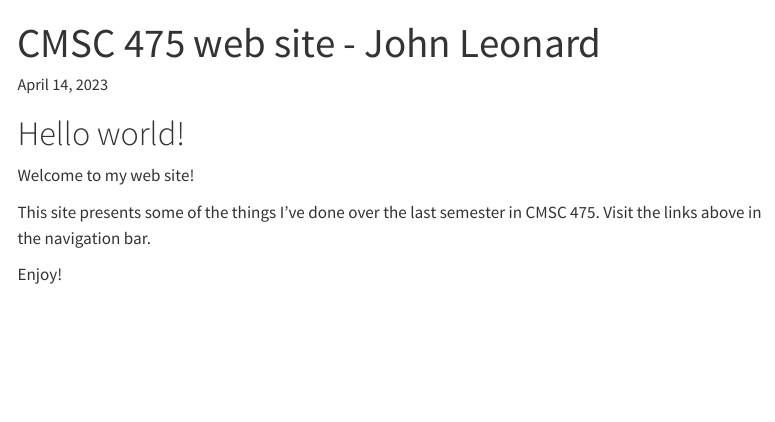
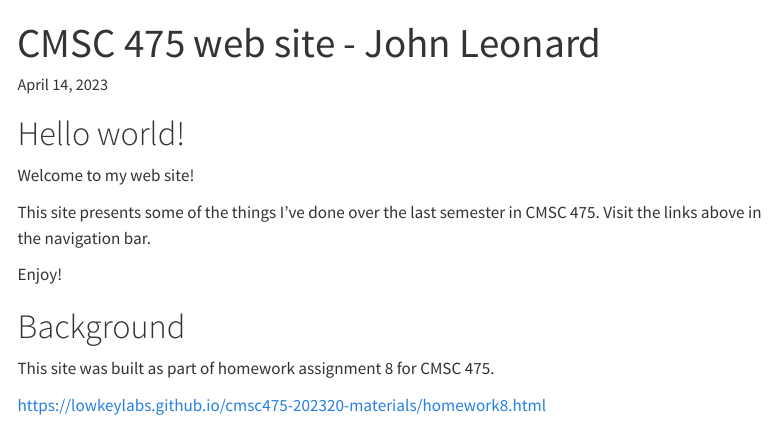
Before and after one commit to cmsc-vcu/cmsc475-202320-hw8-jleonard99, a Quarto document (src/index.qmd): the page in a window 1100 px wide, from its top. Rendered offline with R 4.5, knitr and Pandoc in place of Quarto, with nearby package versions; menus at the side of the page are left out.

Commit message:
added link back to HW8

```diff
--- a/src/index.qmd
+++ b/src/index.qmd
@@ -10,3 +10,9 @@ Welcome to my web site!
 This site presents some of the things I've done over the last semester in CMSC 475. Visit the links above in the navigation bar.
 
 Enjoy!
+
+# Background
+
+This site was built as part of homework assignment 8 for CMSC 475.
+
+<https://lowkeylabs.github.io/cmsc475-202320-materials/homework8.html>
```
Also changed, not shown: docs/search.json, 1 other file.
